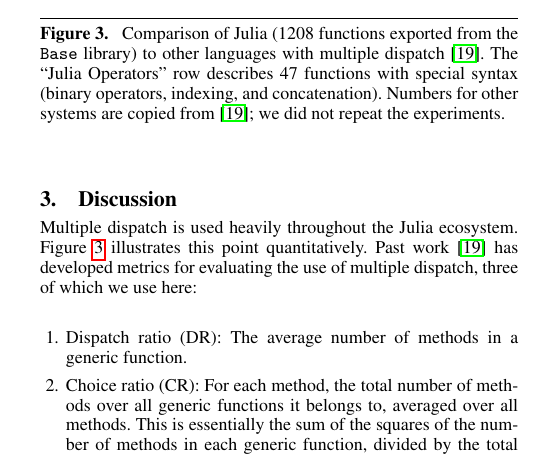
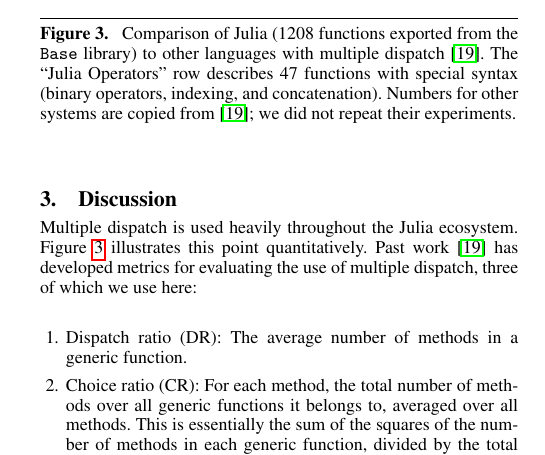
Before and after one commit to jiahao/julia-paper-arrays, a LaTeX paper (main.tex): part of one column of page 4 of 6, cut so that both start at the same text. Compiled offline with pdfLaTeX; a missing font is replaced by an installed copy or a similar font.

Commit message:
the experiments -> their experiments

```diff
--- a/main.tex
+++ b/main.tex
@@ -643,7 +643,7 @@
 The ``Julia Operators'' row describes 47 functions with special syntax
 (binary operators, indexing, and concatenation).
 Numbers for other systems are copied from \cite{Muschevici:2008}; we did
-not repeat the experiments.
+not repeat their experiments.
 }
 \end{figure}
 
```
